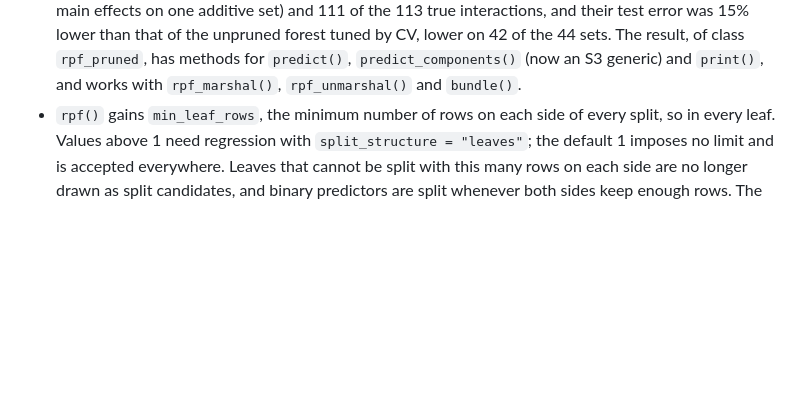
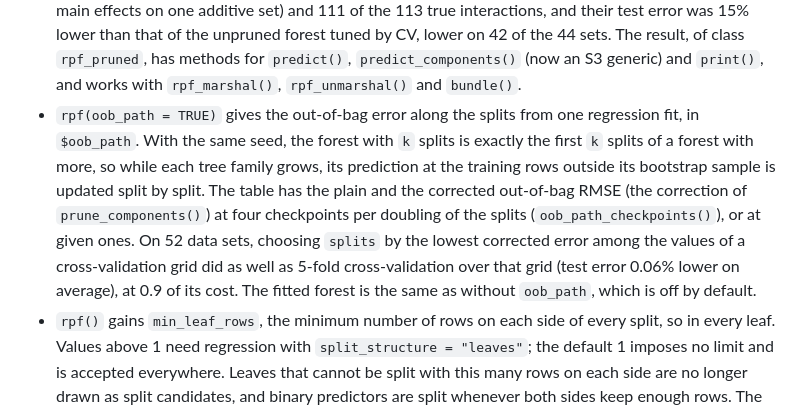
Before and after one commit to PlantedML/randomPlantedForest, a Markdown page: NEWS.md, the part around the change. GitHub-like rendering; blank space fills up the shorter version.

Commit message:
NEWS: rpf(oob_path = )

```diff
--- a/NEWS.md
+++ b/NEWS.md
@@ -24,6 +24,11 @@
   Every fit records how often each training row is in each family's bootstrap sample (fits are unchanged), and `rpf_marshal(include_data = TRUE)` stores these in-bag counts.
   On 44 synthetic data sets with known sparse structure, the pruned models kept no false component (except five tiny main effects on one additive set) and 111 of the 113 true interactions, and their test error was 15% lower than that of the unpruned forest tuned by CV, lower on 42 of the 44 sets.
   The result, of class `rpf_pruned`, has methods for `predict()`, `predict_components()` (now an S3 generic) and `print()`, and works with `rpf_marshal()`, `rpf_unmarshal()` and `bundle()`.
+* `rpf(oob_path = TRUE)` gives the out-of-bag error along the splits from one regression fit, in `$oob_path`.
+  With the same seed, the forest with `k` splits is exactly the first `k` splits of a forest with more, so while each tree family grows, its prediction at the training rows outside its bootstrap sample is updated split by split.
+  The table has the plain and the corrected out-of-bag RMSE (the correction of `prune_components()`) at four checkpoints per doubling of the splits (`oob_path_checkpoints()`), or at given ones.
+  On 52 data sets, choosing `splits` by the lowest corrected error among the values of a cross-validation grid did as well as 5-fold cross-validation over that grid (test error 0.06% lower on average), at 0.9 of its cost.
+  The fitted forest is the same as without `oob_path`, which is off by default.
 * `rpf()` gains `min_leaf_rows`, the minimum number of rows on each side of every split, so in every leaf.
   Values above 1 need regression with `split_structure = "leaves"`; the default 1 imposes no limit and is accepted everywhere.
   Leaves that cannot be split with this many rows on each side are no longer drawn as split candidates, and binary predictors are split whenever both sides keep enough rows.
```
